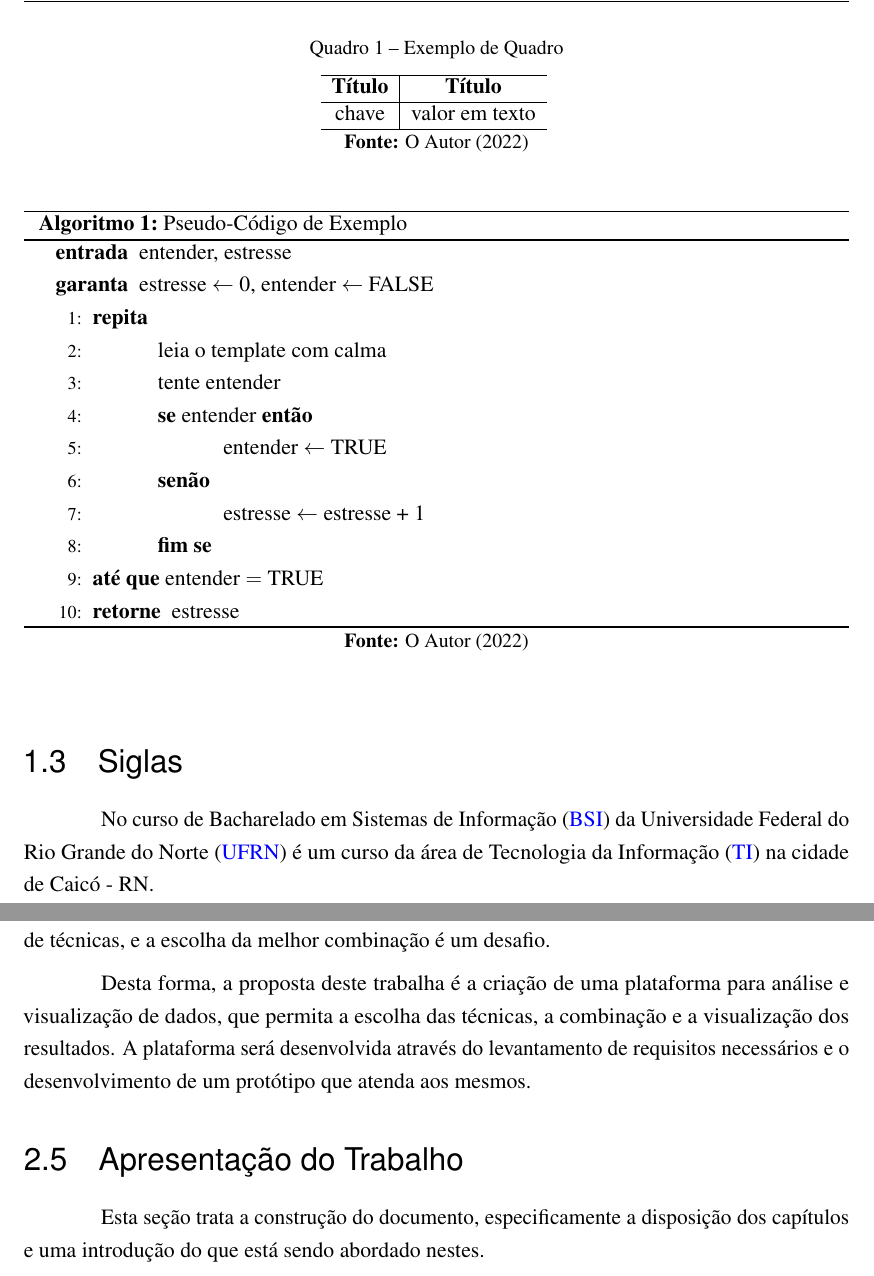
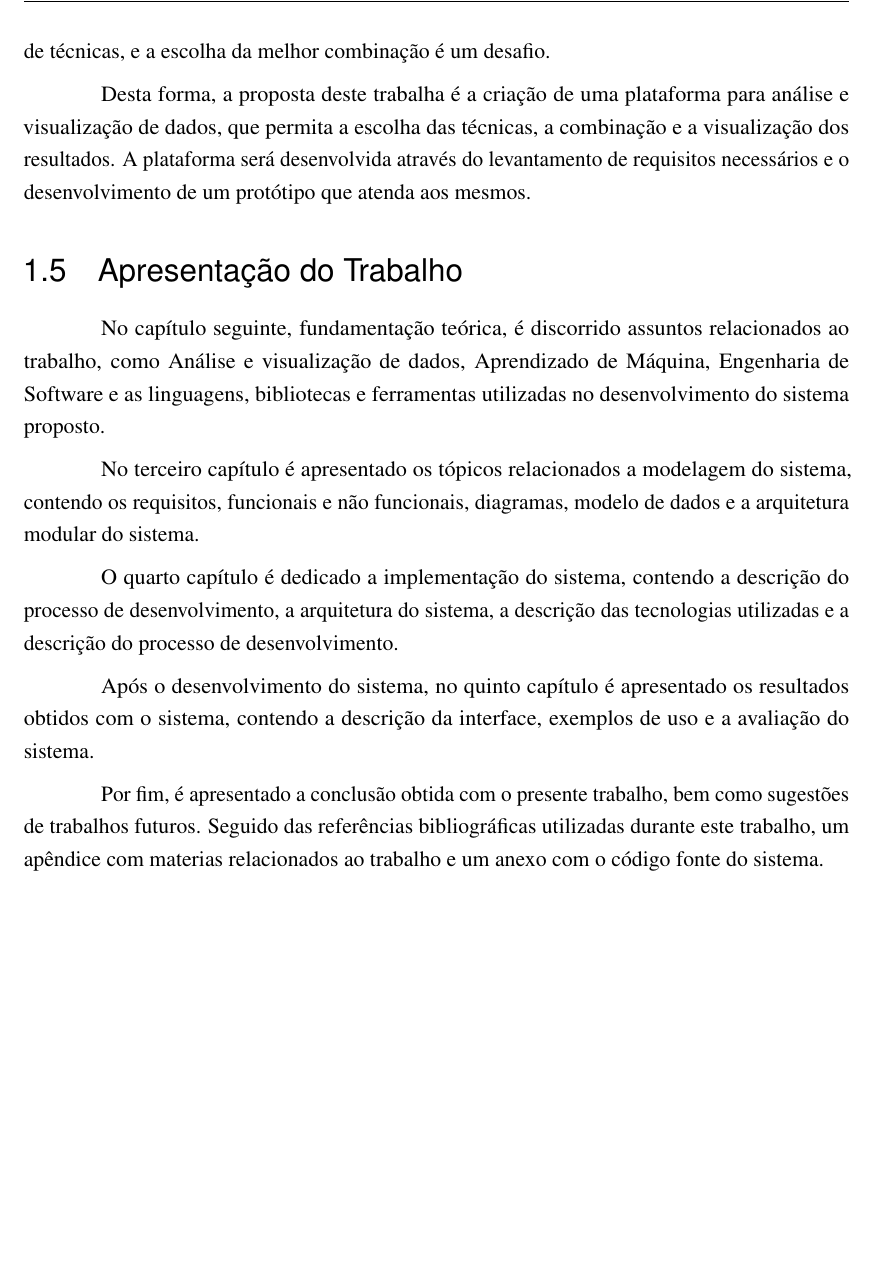
Before and after one commit to ZauJulio/FeaturesAnalyzer, a LaTeX thesis (paper/Principal.tex, which reads paper/textuais/capitulo_1/sub-topicos/ApresentacaoDoTrabalho.tex): two parts of pages 7 and 10 of 16 before the commit and part of page 7 of 14 after it, the two joined at a grey line, cut at the place of the change, the shorter picture padded with empty space. Compiled offline with pdfLaTeX; a LaTeX package or settings file that is missing is left out.

Commit message:
paper: Update presentation subcap

```diff
--- a/paper/Principal.tex
+++ b/paper/Principal.tex
@@ -76,7 +76,7 @@
     \textual
 
     % Tutorial
-    \input{textuais/capitulo_0/Tutorial}
+    % \input{textuais/capitulo_0/Tutorial}
 
 
     % Elemento Obrigatório para TCC I e II
--- a/paper/textuais/capitulo_1/sub-topicos/ApresentacaoDoTrabalho.tex
+++ b/paper/textuais/capitulo_1/sub-topicos/ApresentacaoDoTrabalho.tex
@@ -4,4 +4,12 @@
 \section{Apresentação do Trabalho}
     \label{sec:apresentacao-trabalho}
 
-    Esta seção trata a construção do documento, especificamente a disposição dos capítulos e uma introdução do que está sendo abordado nestes.
+    No capítulo seguinte, fundamentação teórica, é discorrido assuntos relacionados ao trabalho, como Análise e visualização de dados, Aprendizado de Máquina, Engenharia de Software e as linguagens, bibliotecas e ferramentas utilizadas no desenvolvimento do sistema proposto.
+
+    No terceiro capítulo é apresentado os tópicos relacionados a modelagem do sistema, contendo os requisitos, funcionais e não funcionais, diagramas, modelo de dados e a arquitetura modular do sistema.
+
+    O quarto capítulo é dedicado a implementação do sistema, contendo a descrição do processo de desenvolvimento, a arquitetura do sistema, a descrição das tecnologias utilizadas e a descrição do processo de desenvolvimento.
+
+    Após o desenvolvimento do sistema, no quinto capítulo é apresentado os resultados obtidos com o sistema, contendo a descrição da interface, exemplos de uso e a avaliação do sistema.
+
+    Por fim, é apresentado a conclusão obtida com o presente trabalho, bem como sugestões de trabalhos futuros. Seguido das referências bibliográficas utilizadas durante este trabalho, um apêndice com materias relacionados ao trabalho e um anexo com o código fonte do sistema.
```
Also changed, not shown: paper/textuais/capitulo_1/Introducao.tex (+1 -4 lines), paper/Principal.tex (8 more changed lines).
